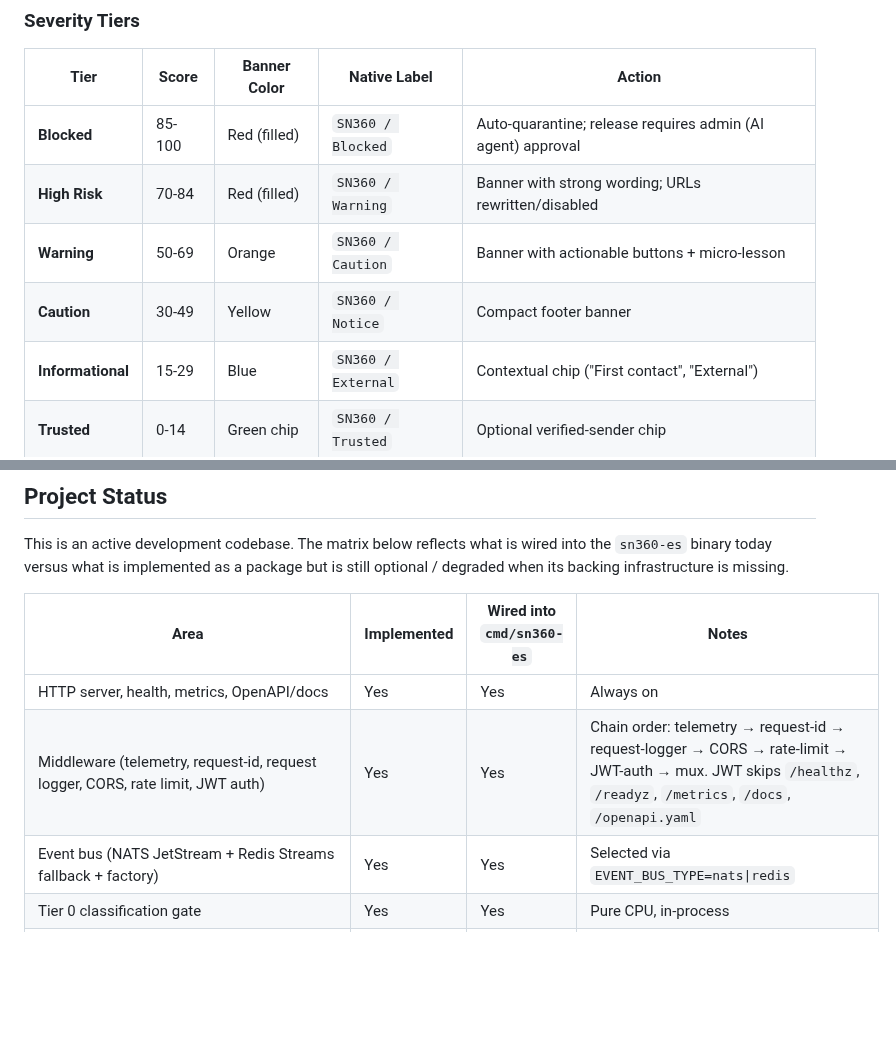
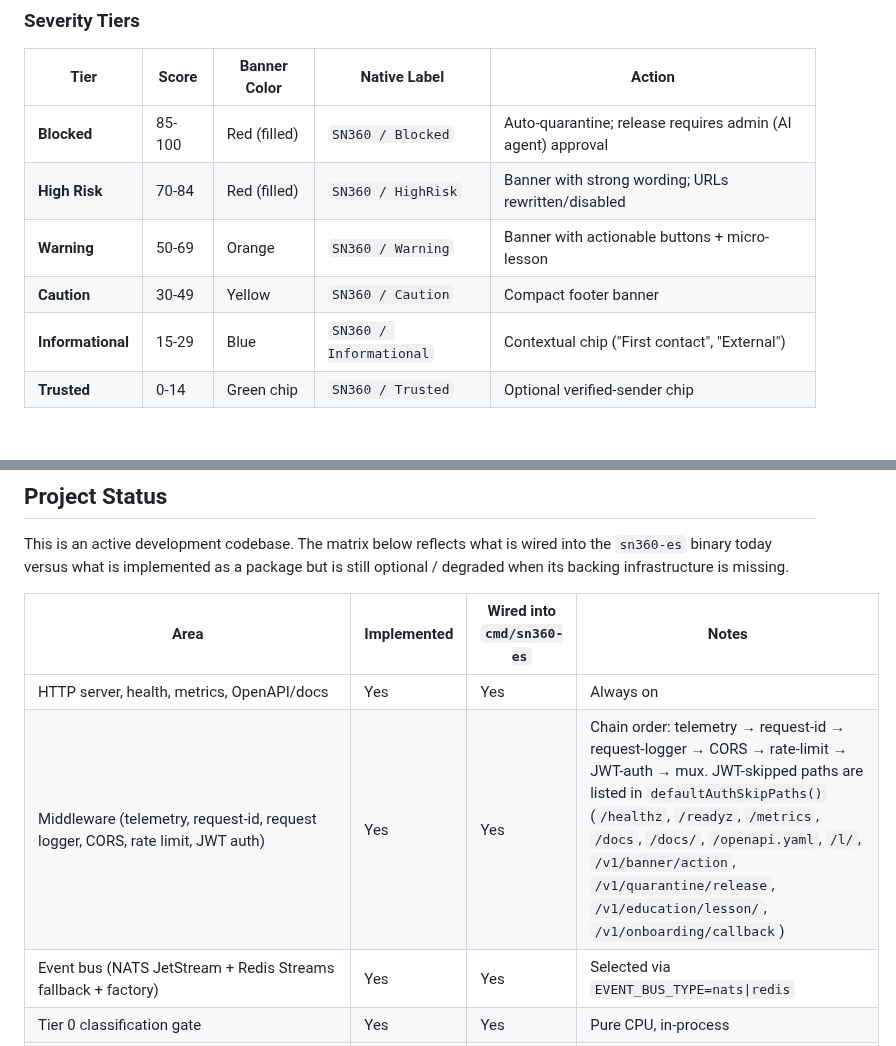
Before and after one commit to kennguy3n/sn360-es, a Markdown page: README.md, 2 parts joined by grey strips. Rendered like a GitHub page; blank space fills up the shorter version.

```diff
--- a/README.md
+++ b/README.md
@@ -114,10 +114,10 @@ with **two** end-user signals:
 | Tier | Score | Banner Color | Native Label | Action |
 |---|---|---|---|---|
 | **Blocked** | 85-100 | Red (filled) | `SN360 / Blocked` | Auto-quarantine; release requires admin (AI agent) approval |
-| **High Risk** | 70-84 | Red (filled) | `SN360 / Warning` | Banner with strong wording; URLs rewritten/disabled |
-| **Warning** | 50-69 | Orange | `SN360 / Caution` | Banner with actionable buttons + micro-lesson |
-| **Caution** | 30-49 | Yellow | `SN360 / Notice` | Compact footer banner |
-| **Informational** | 15-29 | Blue | `SN360 / External` | Contextual chip ("First contact", "External") |
+| **High Risk** | 70-84 | Red (filled) | `SN360 / HighRisk` | Banner with strong wording; URLs rewritten/disabled |
+| **Warning** | 50-69 | Orange | `SN360 / Warning` | Banner with actionable buttons + micro-lesson |
+| **Caution** | 30-49 | Yellow | `SN360 / Caution` | Compact footer banner |
+| **Informational** | 15-29 | Blue | `SN360 / Informational` | Contextual chip ("First contact", "External") |
 | **Trusted** | 0-14 | Green chip | `SN360 / Trusted` | Optional verified-sender chip |
 
 ### Category Labels (Specific, Not Generic)
@@ -190,7 +190,7 @@ infrastructure is missing.
 | Area | Implemented | Wired into `cmd/sn360-es` | Notes |
 |---|---|---|---|
 | HTTP server, health, metrics, OpenAPI/docs | Yes | Yes | Always on |
-| Middleware (telemetry, request-id, request logger, CORS, rate limit, JWT auth) | Yes | Yes | Chain order: telemetry → request-id → request-logger → CORS → rate-limit → JWT-auth → mux. JWT skips `/healthz`, `/readyz`, `/metrics`, `/docs`, `/openapi.yaml` |
+| Middleware (telemetry, request-id, request logger, CORS, rate limit, JWT auth) | Yes | Yes | Chain order: telemetry → request-id → request-logger → CORS → rate-limit → JWT-auth → mux. JWT-skipped paths are listed in `defaultAuthSkipPaths()` (`/healthz`, `/readyz`, `/metrics`, `/docs`, `/docs/`, `/openapi.yaml`, `/l/`, `/v1/banner/action`, `/v1/quarantine/release`, `/v1/education/lesson/`, `/v1/onboarding/callback`) |
 | Event bus (NATS JetStream + Redis Streams fallback + factory) | Yes | Yes | Selected via `EVENT_BUS_TYPE=nats\|redis` |
 | Tier 0 classification gate | Yes | Yes | Pure CPU, in-process |
 | Tier 1 encoder client | Yes | Optional | Requires the encoder service from [`deployments/encoder/`](./deployments/encoder/) |
```
Also changed, not shown: internal/docs/PHASES.md (+7 -4 lines).
